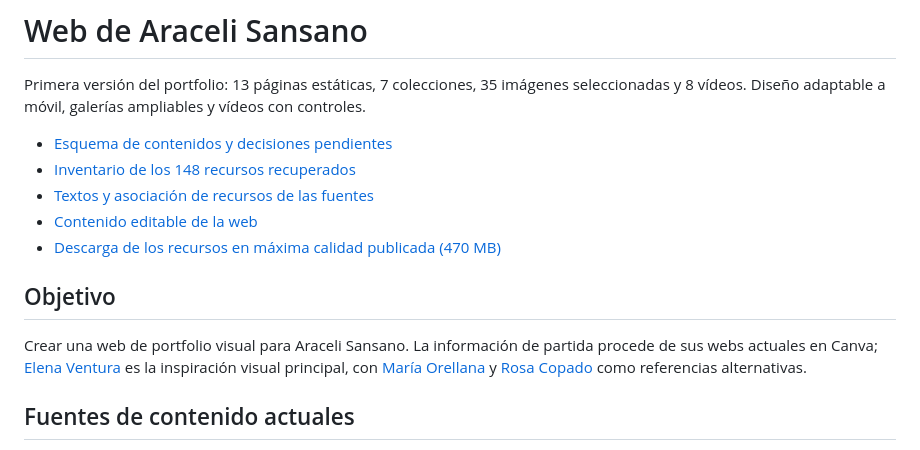
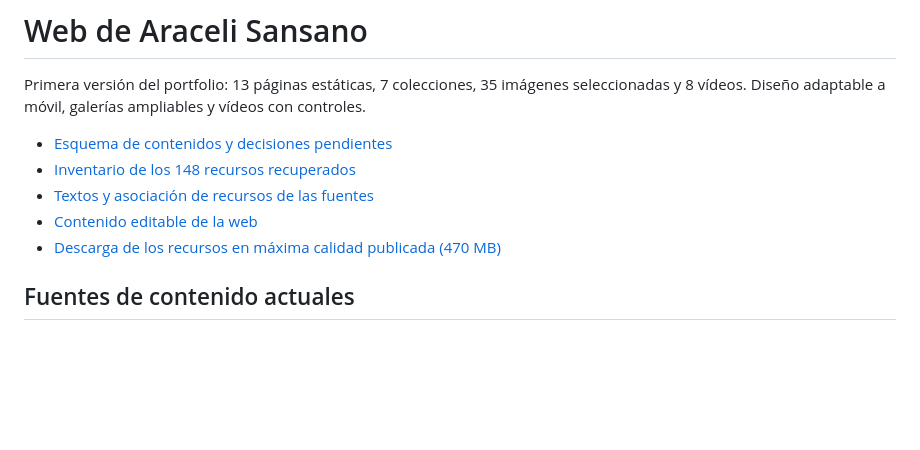
Before and after one commit to jmf3192/seliweb, a Markdown page: README.md, the part around the change. Rendered like a GitHub page; blank space fills up the shorter version.

```diff
--- a/README.md
+++ b/README.md
@@ -8,9 +8,6 @@ Primera versión del portfolio: 13 páginas estáticas, 7 colecciones, 35 imáge
 - [Contenido editable de la web](content.json)
 - [Descarga de los recursos en máxima calidad publicada (470 MB)](https://github.com/jmf3192/seliweb/releases/tag/recursos-canva-2026-09-28)
 
-## Objetivo
-
-Crear una web de portfolio visual para Araceli Sansano. La información de partida procede de sus webs actuales en Canva; [Elena Ventura](https://www.byelenaventura.com/) es la inspiración visual principal, con [María Orellana](https://mariaorellana.es/) y [Rosa Copado](https://rosacopado.cargo.site/) como referencias alternativas.
 
 ## Fuentes de contenido actuales
 
```
